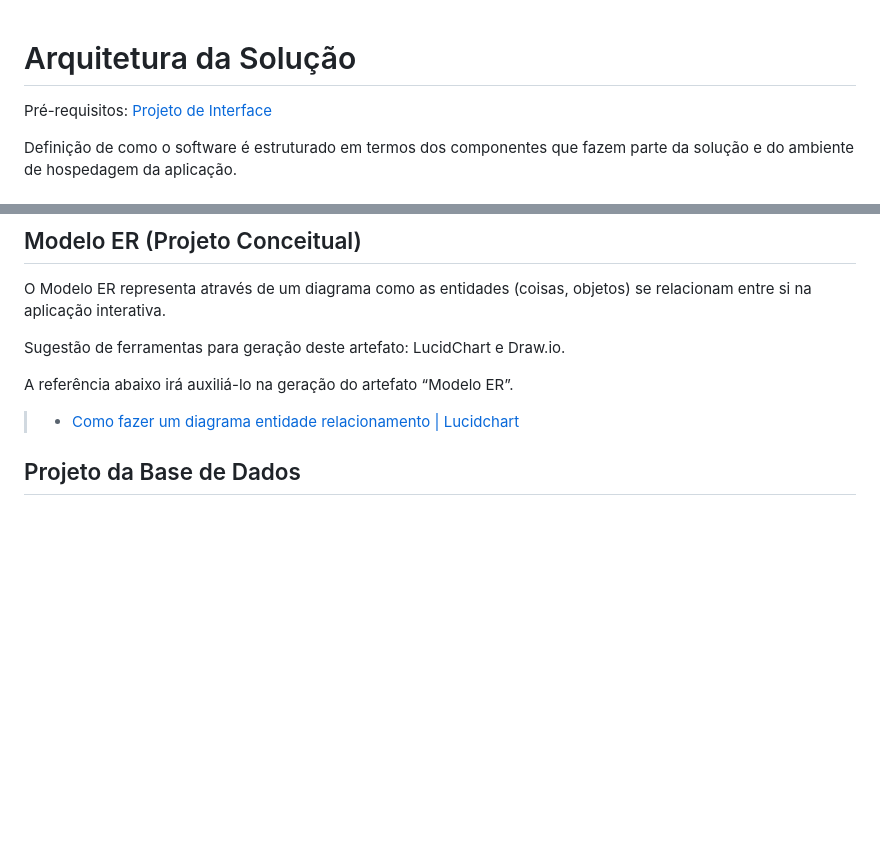
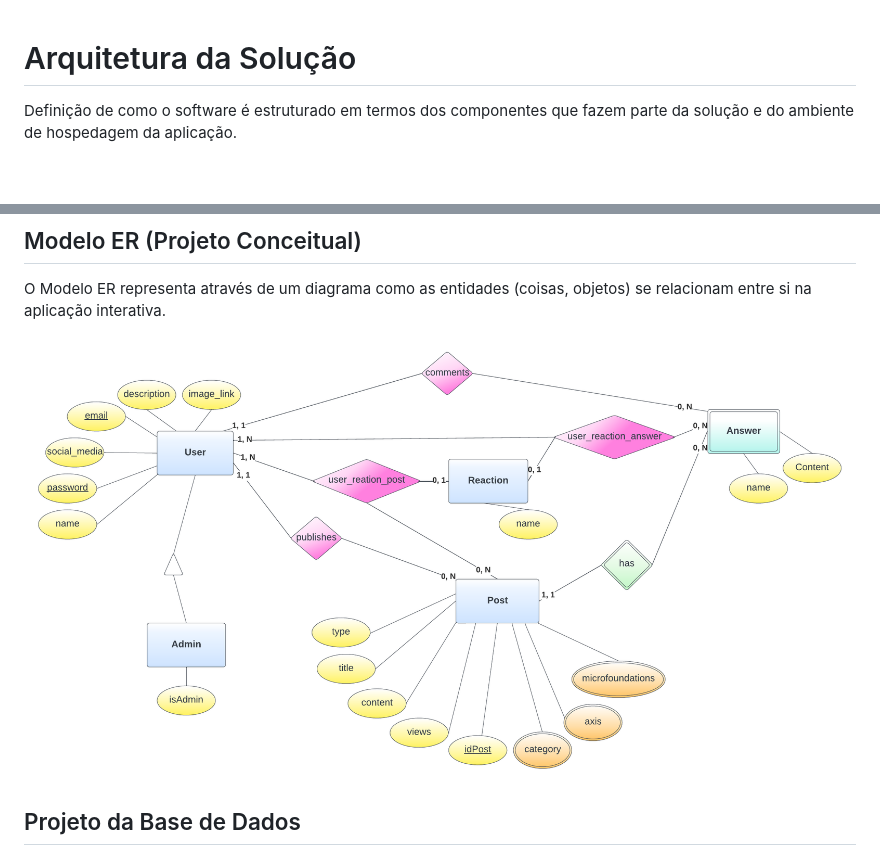
Before and after one commit to ICEI-PUC-Minas-PMV-ADS/pmv-ads-2023-1-e2-proj-int-t2-pmv-ads-2023-1-e2-t2-time5-study2gether, a Markdown page: docs/05-Arquitetura da Solução.md, 2 parts joined by grey strips. Drawn GitHub-style; blank space fills up the shorter version.

Commit message:
[doc] Adicionar MER no docs

```diff
--- a/docs/05-Arquitetura da Solução.md
+++ b/docs/05-Arquitetura da Solução.md
@@ -1,6 +1,4 @@
 # Arquitetura da Solução
-
-<span style="color:red">Pré-requisitos: <a href="3-Projeto de Interface.md"> Projeto de Interface</a></span>
 
 Definição de como o software é estruturado em termos dos componentes que fazem parte da solução e do ambiente de hospedagem da aplicação.
 
@@ -17,11 +15,7 @@ As referências abaixo irão auxiliá-lo na geração do artefato “Diagrama de
 
 O Modelo ER representa através de um diagrama como as entidades (coisas, objetos) se relacionam entre si na aplicação interativa.
 
-Sugestão de ferramentas para geração deste artefato: LucidChart e Draw.io.
-
-A referência abaixo irá auxiliá-lo na geração do artefato “Modelo ER”.
-
-> - [Como fazer um diagrama entidade relacionamento | Lucidchart](https://www.lucidchart.com/pages/pt/como-fazer-um-diagrama-entidade-relacionamento)
+![Modelo Entidade Relacionamento](img/Modelo-Entidade-Relacionamento.png)
 
 ## Projeto da Base de Dados
 
```
